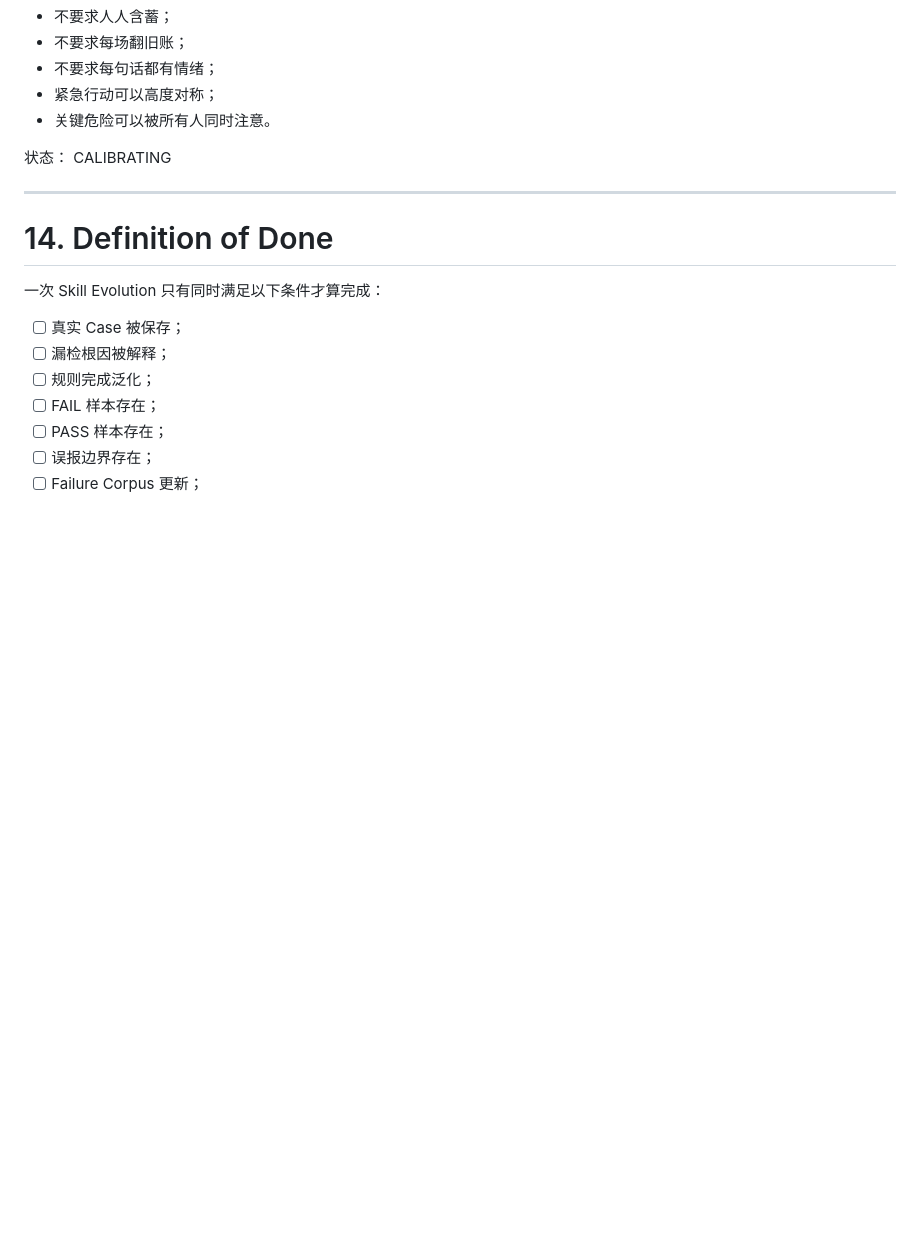
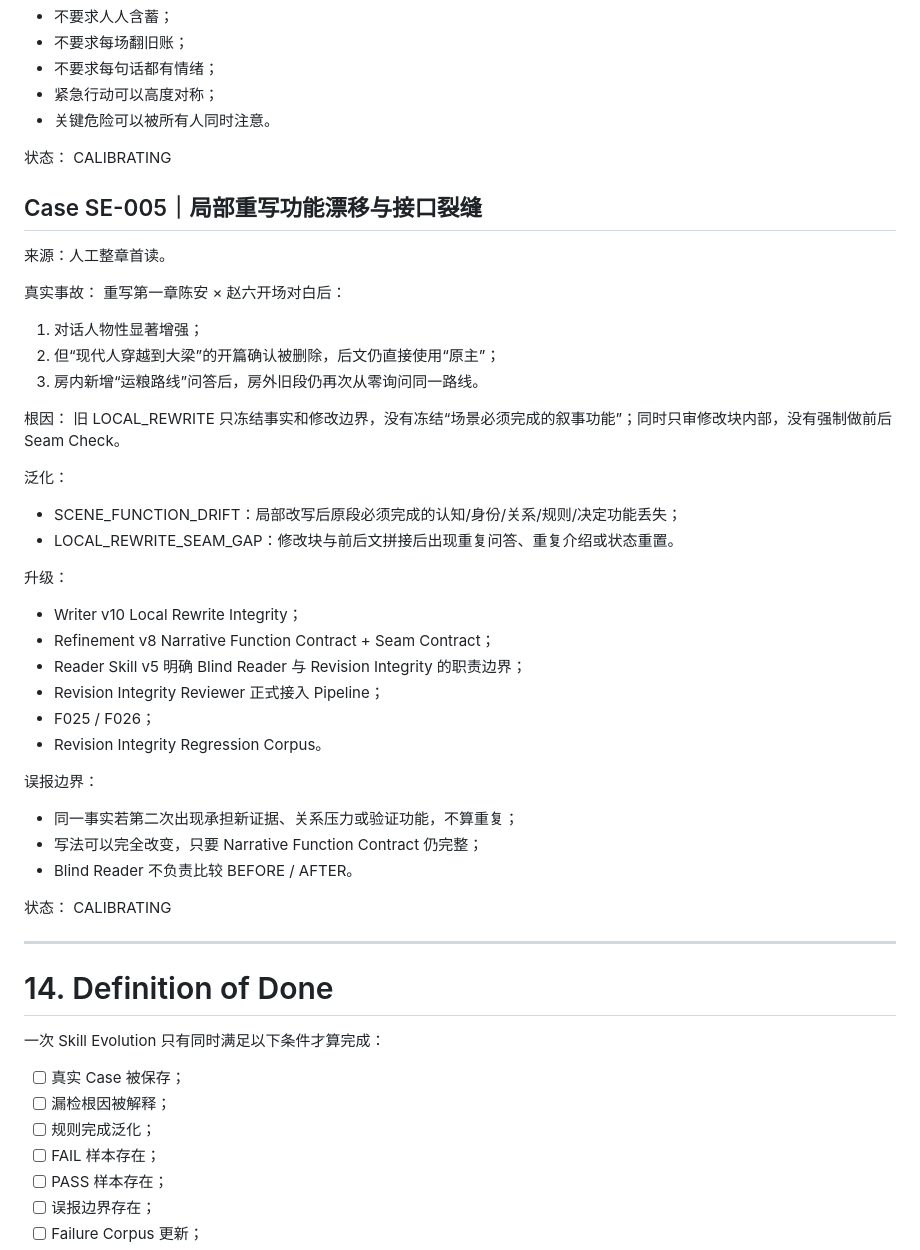
Before and after one commit to xdguo-design/lyra-narrative, a Markdown page: docs/skill-evolution-protocol.md, the part around the change. Rendered like a GitHub page; blank space fills up the shorter version.

Commit message:
docs: add scene-function and seam evolution case

```diff
--- a/docs/skill-evolution-protocol.md
+++ b/docs/skill-evolution-protocol.md
@@ -397,6 +397,38 @@ CALIBRATING
 状态：
 CALIBRATING
 
+## Case SE-005｜局部重写功能漂移与接口裂缝
+来源：人工整章首读。
+
+真实事故：
+重写第一章陈安 × 赵六开场对白后：
+1. 对话人物性显著增强；
+2. 但“现代人穿越到大梁”的开篇确认被删除，后文仍直接使用“原主”；
+3. 房内新增“运粮路线”问答后，房外旧段仍再次从零询问同一路线。
+
+根因：
+旧 LOCAL_REWRITE 只冻结事实和修改边界，没有冻结“场景必须完成的叙事功能”；同时只审修改块内部，没有强制做前后 Seam Check。
+
+泛化：
+- SCENE_FUNCTION_DRIFT：局部改写后原段必须完成的认知/身份/关系/规则/决定功能丢失；
+- LOCAL_REWRITE_SEAM_GAP：修改块与前后文拼接后出现重复问答、重复介绍或状态重置。
+
+升级：
+- Writer v10 Local Rewrite Integrity；
+- Refinement v8 Narrative Function Contract + Seam Contract；
+- Reader Skill v5 明确 Blind Reader 与 Revision Integrity 的职责边界；
+- Revision Integrity Reviewer 正式接入 Pipeline；
+- F025 / F026；
+- Revision Integrity Regression Corpus。
+
+误报边界：
+- 同一事实若第二次出现承担新证据、关系压力或验证功能，不算重复；
+- 写法可以完全改变，只要 Narrative Function Contract 仍完整；
+- Blind Reader 不负责比较 BEFORE / AFTER。
+
+状态：
+CALIBRATING
+
 ---
 
 # 14. Definition of Done
```
